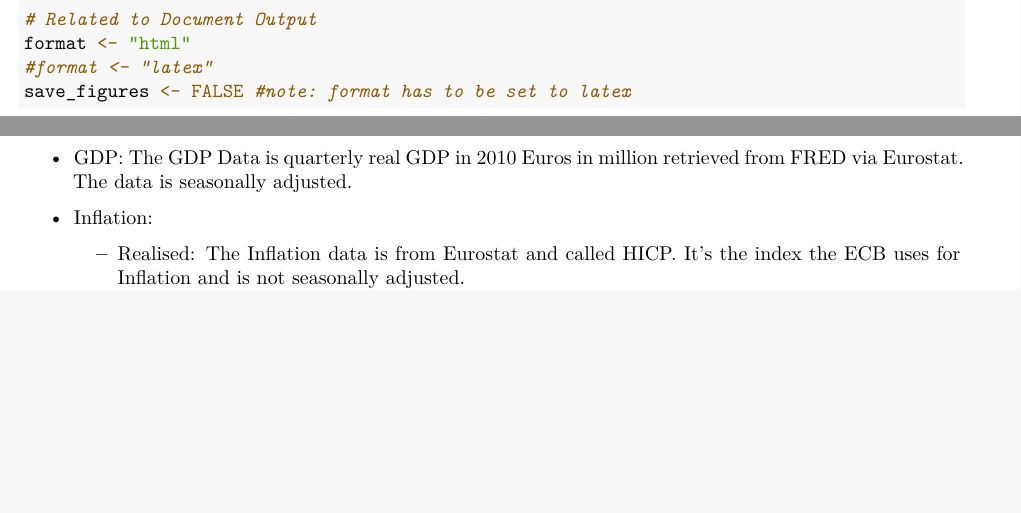
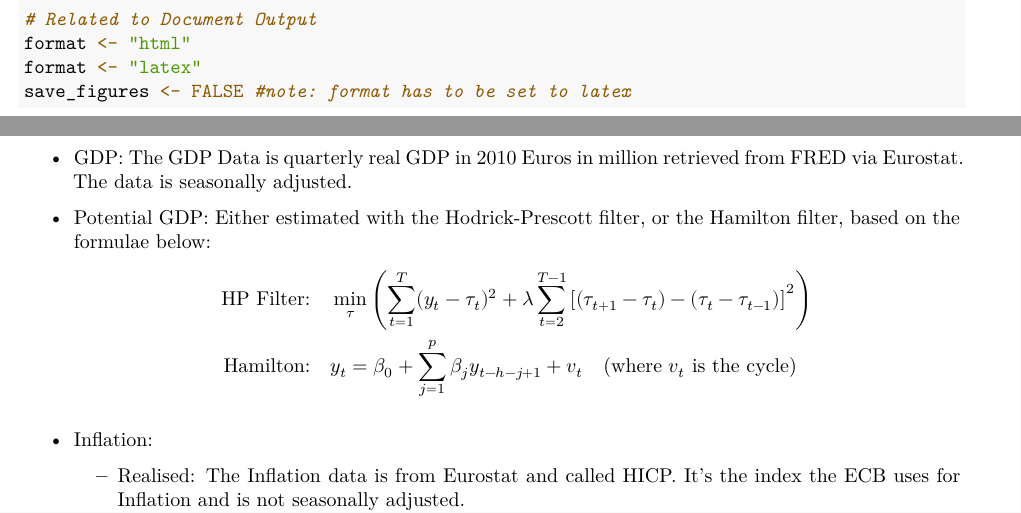
Before and after one commit to theshufflebee/therockcast, an R Markdown document (ECB Project.Rmd): two parts of pages 3 and 4 of 31, joined at a grey line, cut so that both start at the same text, the shorter picture padded with empty space. Rendered offline with R 4.5, knitr and Pandoc, then LaTeX, with nearby package versions; some code elsewhere in the file could not run offline.

Commit message:
added equations for gdp filters

````diff
--- a/ECB Project.Rmd
+++ b/ECB Project.Rmd
@@ -76,7 +76,7 @@ USE_FORMULA <- "Formula 3"
 
 # Related to Document Output
 format <- "html"
-#format <- "latex"
+format <- "latex"
 save_figures <- FALSE #note: format has to be set to latex
 
 ```
@@ -105,6 +105,14 @@ cat("\\clearpage")
 
 * GDP: The GDP Data is quarterly real GDP in 2010 Euros in million retrieved from FRED
        via Eurostat. The data is seasonally adjusted.
+
+* Potential GDP: Either estimated with the Hodrick-Prescott filter, or the Hamilton filter, based on the formulae below:
+    $$
+      \begin{aligned}
+      \text{HP Filter:} \quad & \min_{\tau} \left( \sum_{t=1}^{T} (y_t - \tau_t)^2 + \lambda \sum_{t=2}^{T-1} \left[ (\tau_{t+1} - \tau_t) - (\tau_t - \tau_{t-1}) \right]^2 \right) \\
+      \text{Hamilton:} \quad & y_t = \beta_0 + \sum_{j=1}^{p} \beta_j y_{t-h-j+1} + v_t \quad \text{(where } v_t \text{ is the cycle)}
+      \end{aligned}
+    $$
 
 * Inflation:
   + Realised: The Inflation data is from Eurostat and called HICP. It's the
````
Also changed, not shown: ECB-Project.pdf.
